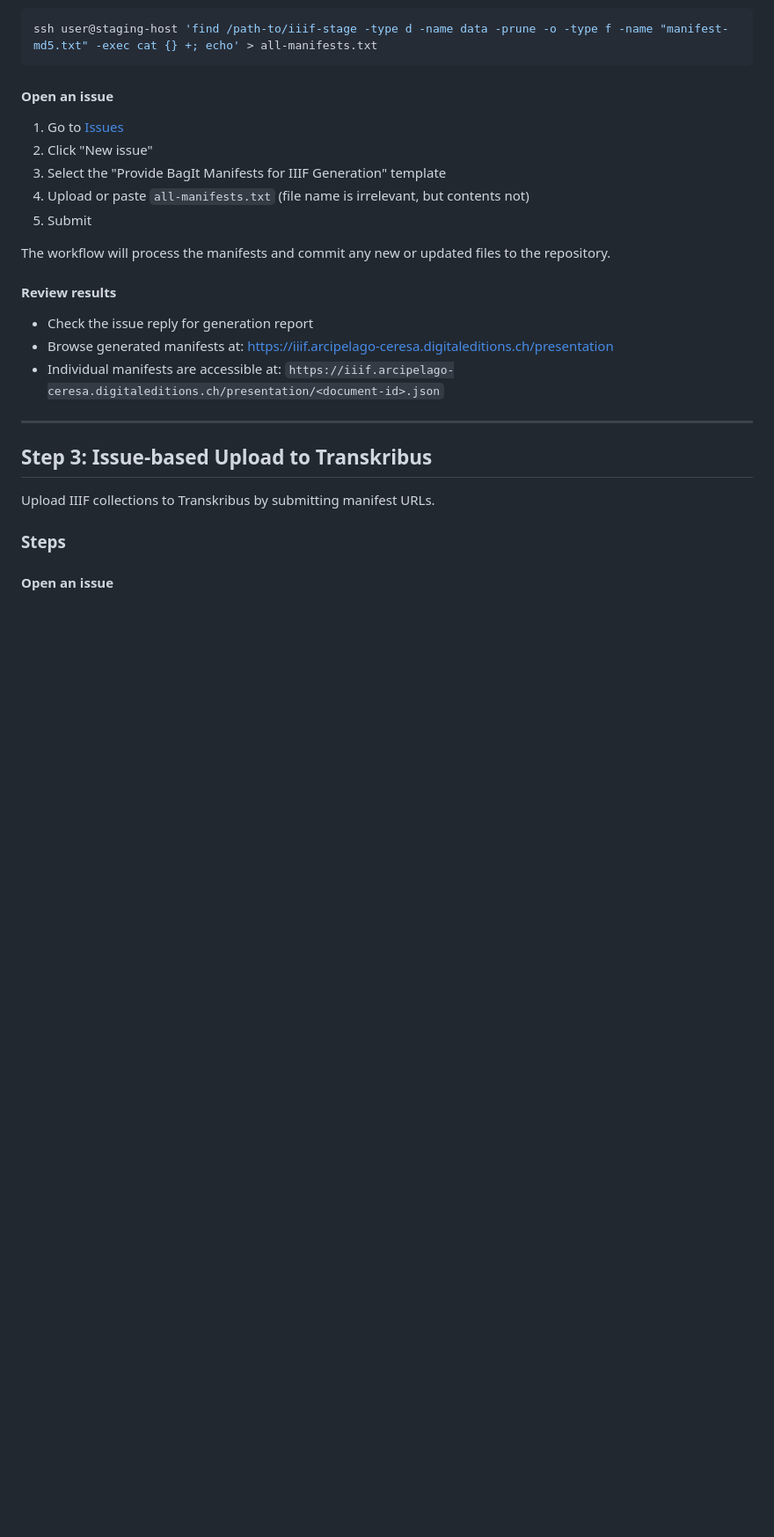
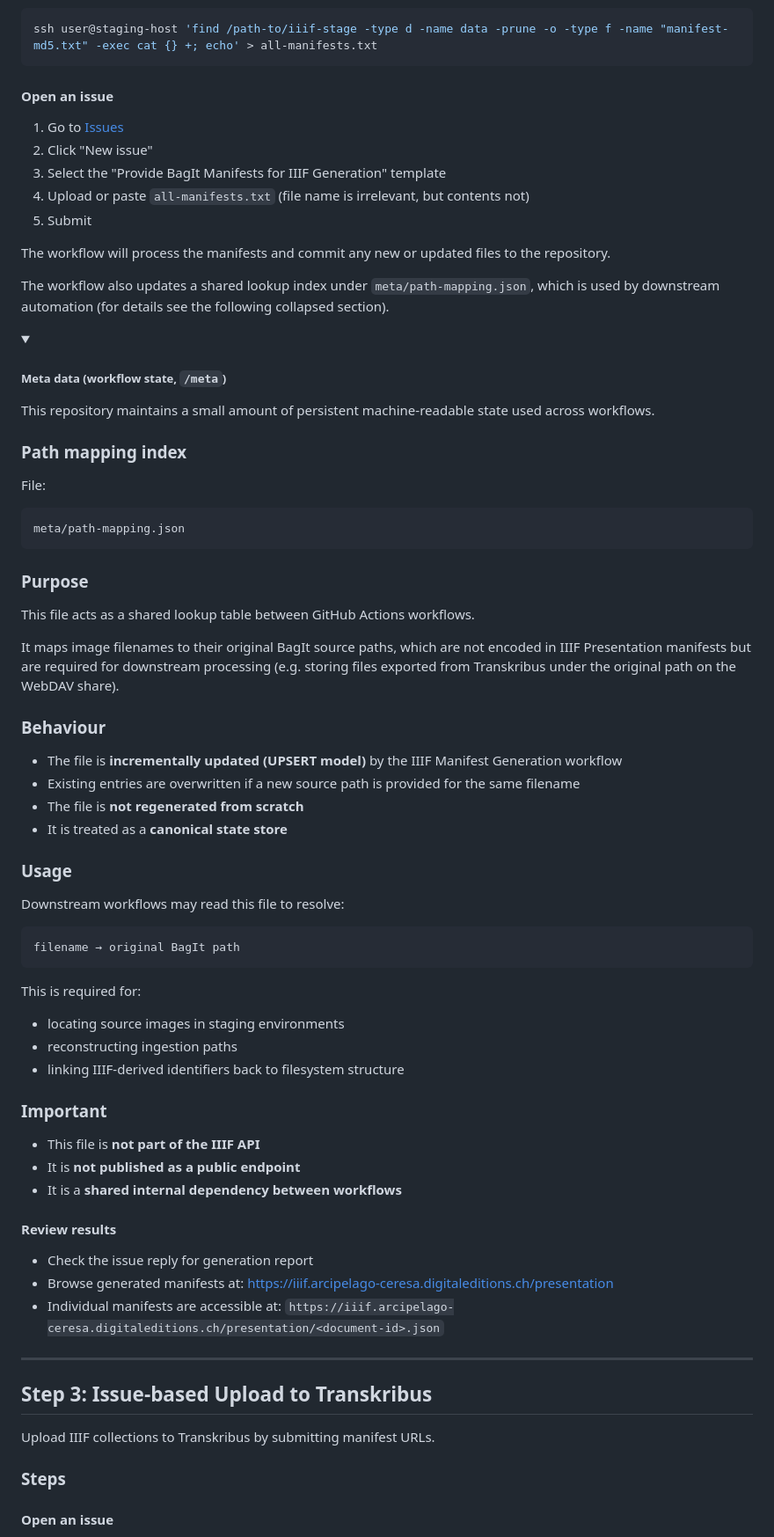
Before and after one commit to DHBern/ceresa-manifest-mill, a Markdown page: README.md, the part around the change. Shown at 88% size. Drawn GitHub-style; folded sections open; blank space fills up the shorter version.

Commit message:
README.md, explain /meta

````diff
--- a/README.md
+++ b/README.md
@@ -130,6 +130,55 @@ ssh user@staging-host 'find /path-to/iiif-stage -type d -name data -prune -o -ty
 
 The workflow will process the manifests and commit any new or updated files to the repository.
 
+The workflow also updates a shared lookup index under `meta/path-mapping.json`, which is used by downstream automation (for details see the following collapsed section).
+
+<details><summary><h5>Meta data (workflow state, <code>/meta</code>)</h5></summary>
+
+This repository maintains a small amount of persistent machine-readable state used across workflows.
+
+### Path mapping index
+
+File:
+
+```
+meta/path-mapping.json
+```
+
+### Purpose
+
+This file acts as a shared lookup table between GitHub Actions workflows.
+
+It maps image filenames to their original BagIt source paths, which are not encoded in IIIF Presentation manifests but are required for downstream processing (e.g. storing files exported from Transkribus under the original path on the WebDAV share).
+
+### Behaviour
+
+* The file is **incrementally updated (UPSERT model)** by the IIIF Manifest Generation workflow
+* Existing entries are overwritten if a new source path is provided for the same filename
+* The file is **not regenerated from scratch**
+* It is treated as a **canonical state store**
+
+### Usage
+
+Downstream workflows may read this file to resolve:
+
+```
+filename → original BagIt path
+```
+
+This is required for:
+
+* locating source images in staging environments
+* reconstructing ingestion paths
+* linking IIIF-derived identifiers back to filesystem structure
+
+### Important
+
+* This file is **not part of the IIIF API**
+* It is **not published as a public endpoint**
+* It is a **shared internal dependency between workflows**
+
+</details>
+
 #### Review results
 
 - Check the issue reply for generation report
````
